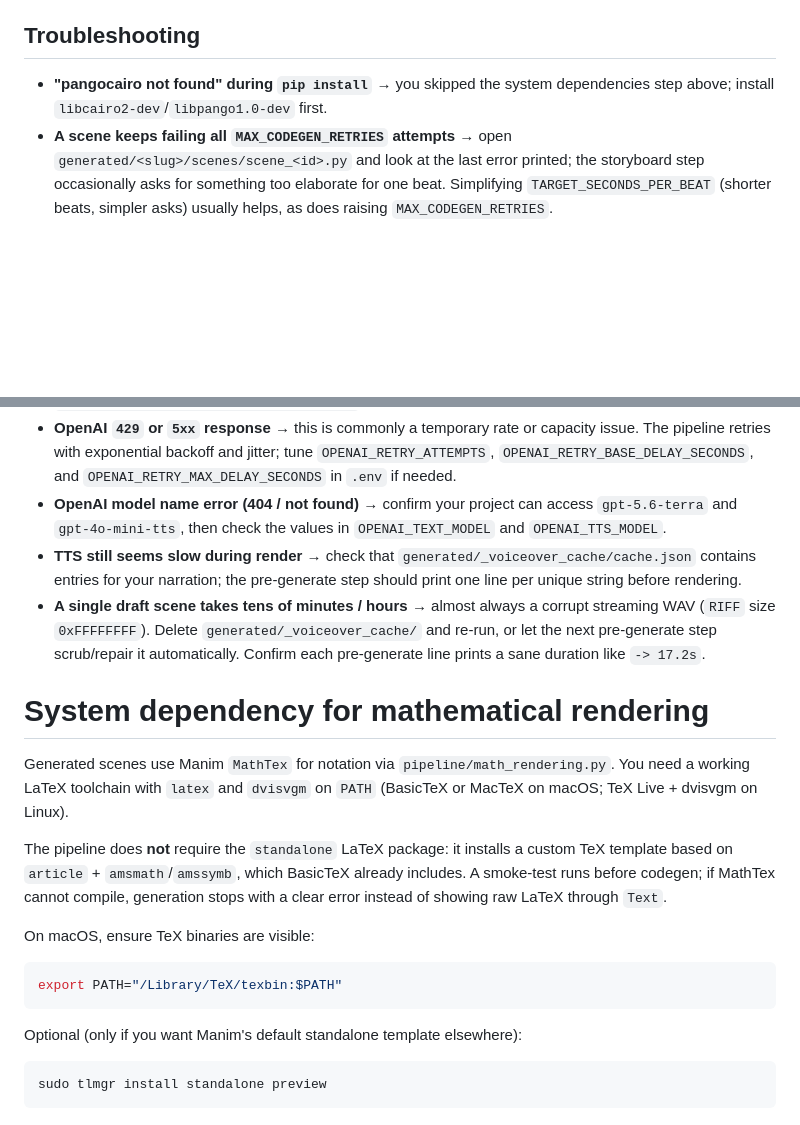
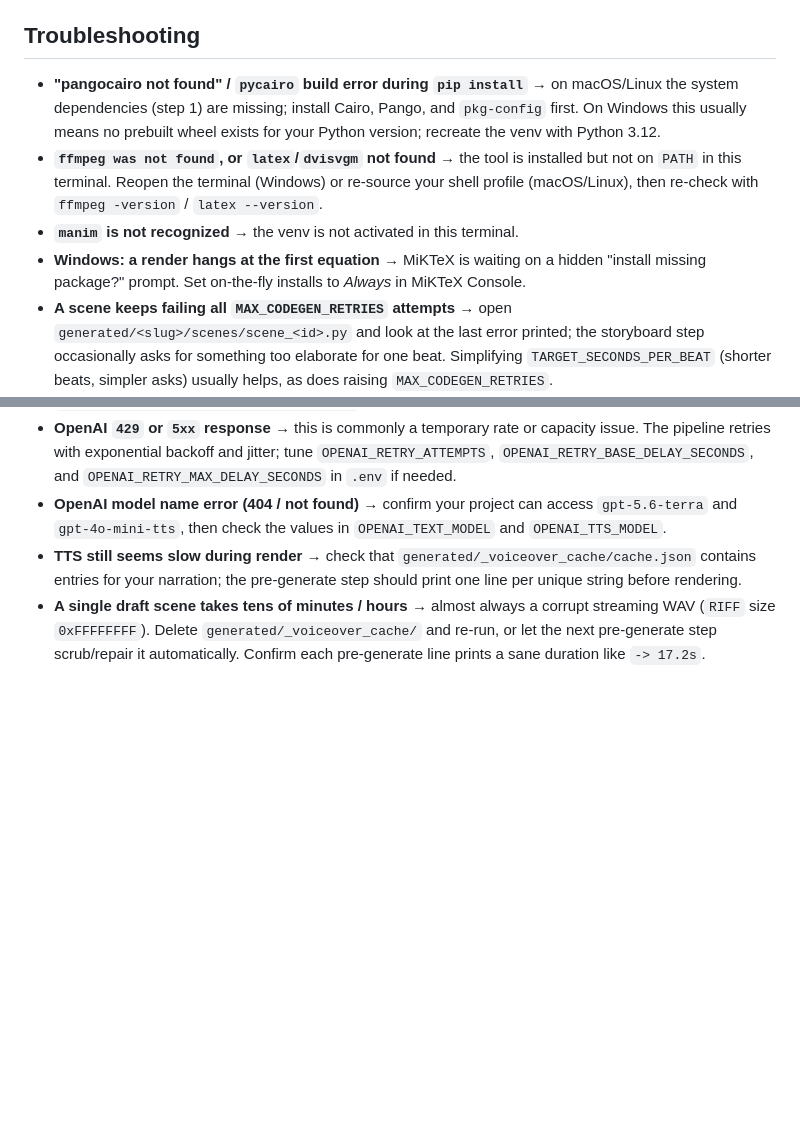
Before and after one commit to zikra-abdusemed-cmd/math_factory_pipeline, a Markdown page: README.md, 2 parts joined by grey strips. Drawn GitHub-style; blank space fills up the shorter version.

````diff
--- a/README.md
+++ b/README.md
@@ -152,8 +300,19 @@ render time.
 
 ## Troubleshooting
 
-- **"pangocairo not found" during `pip install`** → you skipped the system
-  dependencies step above; install `libcairo2-dev`/`libpango1.0-dev` first.
+- **"pangocairo not found" / `pycairo` build error during `pip install`** →
+  on macOS/Linux the system dependencies (step 1) are missing; install
+  Cairo, Pango, and `pkg-config` first. On Windows this usually means no
+  prebuilt wheel exists for your Python version; recreate the venv with
+  Python 3.12.
+- **`ffmpeg was not found`, or `latex`/`dvisvgm` not found** → the tool is
+  installed but not on `PATH` in this terminal. Reopen the terminal (Windows)
+  or re-source your shell profile (macOS/Linux), then re-check with
+  `ffmpeg -version` / `latex --version`.
+- **`manim` is not recognized** → the venv is not activated in this terminal.
+- **Windows: a render hangs at the first equation** → MiKTeX is waiting on a
+  hidden "install missing package?" prompt. Set on-the-fly installs to
+  *Always* in MiKTeX Console.
 - **A scene keeps failing all `MAX_CODEGEN_RETRIES` attempts** → open
   `generated/<slug>/scenes/scene_<id>.py` and look at the last error printed;
   the storyboard step occasionally asks for something too elaborate for one
@@ -179,25 +338,3 @@ render time.
   `generated/_voiceover_cache/` and re-run, or let the next pre-generate step
   scrub/repair it automatically. Confirm each pre-generate line prints a
   sane duration like `-> 17.2s`.
-# System dependency for mathematical rendering
-
-Generated scenes use Manim `MathTex` for notation via `pipeline/math_rendering.py`.
-You need a working LaTeX toolchain with `latex` and `dvisvgm` on `PATH`
-(BasicTeX or MacTeX on macOS; TeX Live + dvisvgm on Linux).
-
-The pipeline does **not** require the `standalone` LaTeX package: it installs a
-custom TeX template based on `article` + `amsmath`/`amssymb`, which BasicTeX
-already includes. A smoke-test runs before codegen; if MathTex cannot compile,
-generation stops with a clear error instead of showing raw LaTeX through `Text`.
-
-On macOS, ensure TeX binaries are visible:
-
-```bash
-export PATH="/Library/TeX/texbin:$PATH"
-```
-
-Optional (only if you want Manim's default standalone template elsewhere):
-
-```bash
-sudo tlmgr install standalone preview
-```
````
Also changed, not shown: other parts of README.md (+168 -20 lines).
